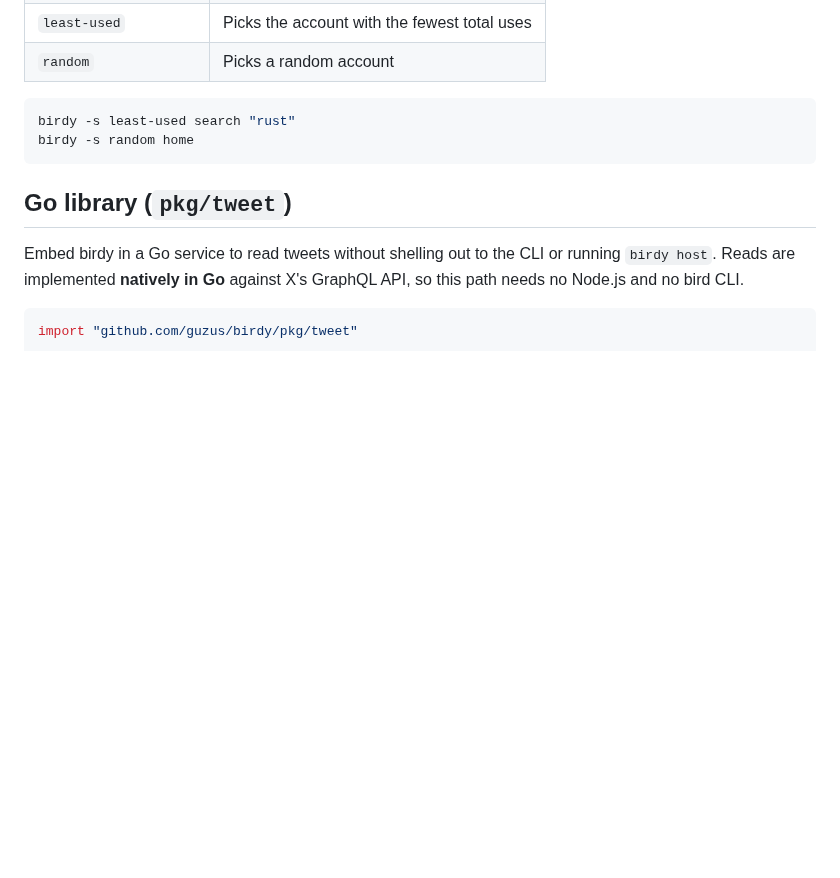
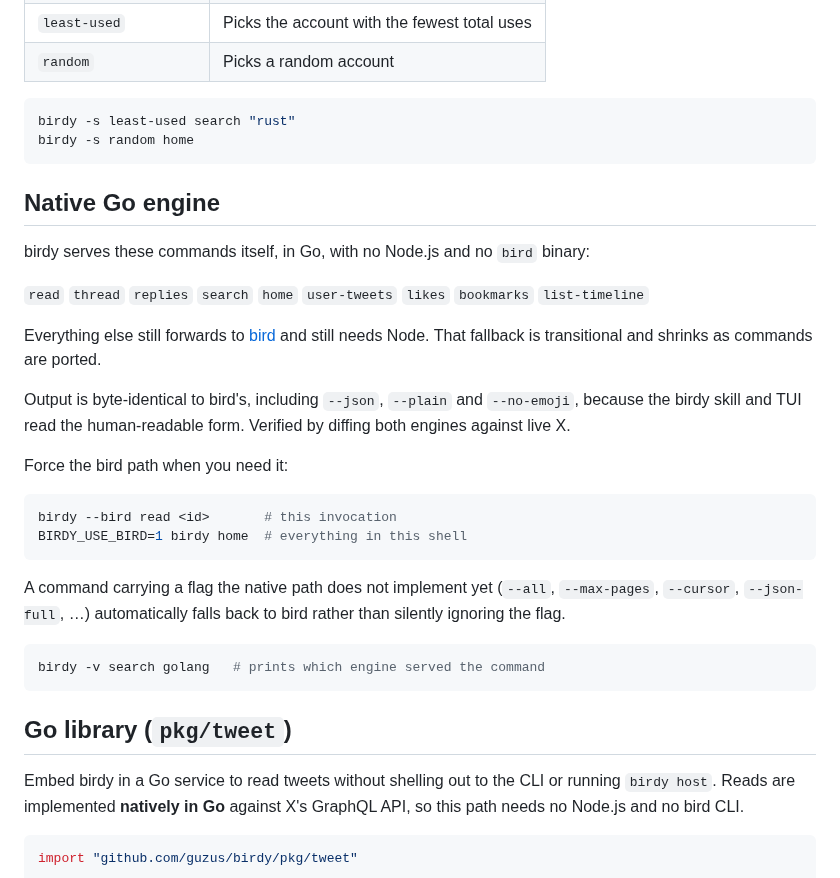
Before and after one commit to guzus/birdy, a Markdown page: README.md, the part around the change. GitHub-like rendering; blank space fills up the shorter version.

````diff
--- a/README.md
+++ b/README.md
@@ -440,6 +440,35 @@ birdy -s least-used search "rust"
 birdy -s random home
 ```
 
+## Native Go engine
+
+birdy serves these commands itself, in Go, with no Node.js and no `bird` binary:
+
+`read` `thread` `replies` `search` `home` `user-tweets` `likes` `bookmarks` `list-timeline`
+
+Everything else still forwards to [bird](https://github.com/steipete/bird) and
+still needs Node. That fallback is transitional and shrinks as commands are
+ported.
+
+Output is byte-identical to bird's, including `--json`, `--plain` and
+`--no-emoji`, because the birdy skill and TUI read the human-readable form.
+Verified by diffing both engines against live X.
+
+Force the bird path when you need it:
+
+```bash
+birdy --bird read <id>       # this invocation
+BIRDY_USE_BIRD=1 birdy home  # everything in this shell
+```
+
+A command carrying a flag the native path does not implement yet (`--all`,
+`--max-pages`, `--cursor`, `--json-full`, …) automatically falls back to bird
+rather than silently ignoring the flag.
+
+```bash
+birdy -v search golang   # prints which engine served the command
+```
+
 ## Go library (`pkg/tweet`)
 
 Embed birdy in a Go service to read tweets without shelling out to the CLI or
````
Also changed, not shown: assets/social-preview-alt-nonode.png (added), assets/social-preview-alt-rotate.png (added), assets/social-preview.png (added), 8 other files.
